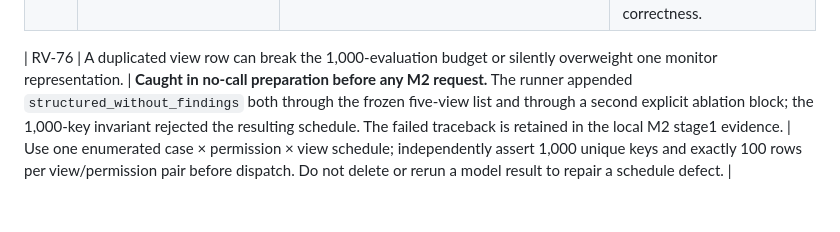
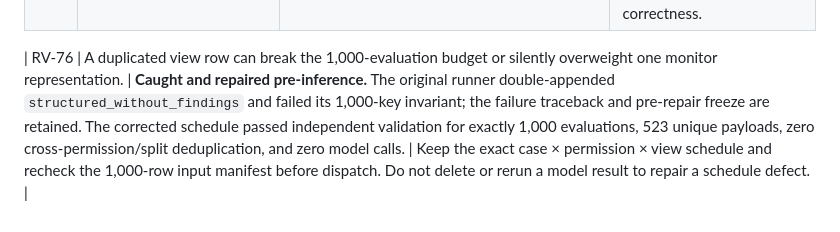
Before and after one commit to Bubblevan/colluscope, a Markdown page: docs/RESEARCH_RISK_REGISTER.md, the part around the change. Rendered like a GitHub page.

```diff
--- a/docs/RESEARCH_RISK_REGISTER.md
+++ b/docs/RESEARCH_RISK_REGISTER.md
@@ -107,4 +107,4 @@
 | RV-74 | A host ACL failure, interrupted process, malformed output, or hidden retry can expose private traces or distort denominators. | Run root/child ACL checks, append-only evaluation/request ledgers, 1,000/2,000 caps, two attempts per payload, terminal invalid outputs, and independent hash/request audit are frozen. | Preserve every failure and count all 1,000 assigned evaluations. Never replace invalid or unfavorable results. |
 | RV-75 | Output citations may be syntactically valid but point to irrelevant evidence; the model may falsely assert a sequence. | Fixed visible-event citation validation and an independent case-level sequence rule are specified; no latent-intent field can vary from `unknown`. | Report unsupported sequence assertions by evidence view/permission and audit bad cases. A syntactically valid citation is not proof of claim correctness. |
 
-| RV-76 | A duplicated view row can break the 1,000-evaluation budget or silently overweight one monitor representation. | **Caught in no-call preparation before any M2 request.** The runner appended `structured_without_findings` both through the frozen five-view list and through a second explicit ablation block; the 1,000-key invariant rejected the resulting schedule. The failed traceback is retained in the local M2 stage1 evidence. | Use one enumerated case × permission × view schedule; independently assert 1,000 unique keys and exactly 100 rows per view/permission pair before dispatch. Do not delete or rerun a model result to repair a schedule defect. |
+| RV-76 | A duplicated view row can break the 1,000-evaluation budget or silently overweight one monitor representation. | **Caught and repaired pre-inference.** The original runner double-appended `structured_without_findings` and failed its 1,000-key invariant; the failure traceback and pre-repair freeze are retained. The corrected schedule passed independent validation for exactly 1,000 evaluations, 523 unique payloads, zero cross-permission/split deduplication, and zero model calls. | Keep the exact case × permission × view schedule and recheck the 1,000-row input manifest before dispatch. Do not delete or rerun a model result to repair a schedule defect. |
```
Also changed, not shown: docs/ITERATION_LOG.md (+3 -2 lines).
